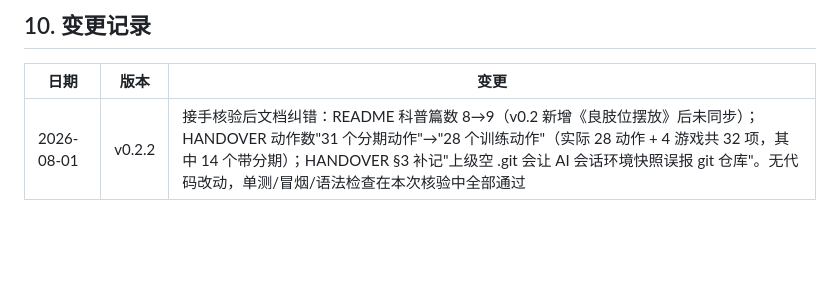
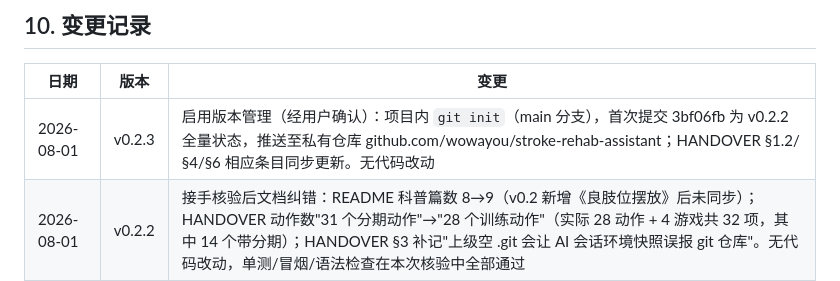
Before and after one commit to wowayou/stroke-rehab-assistant, a Markdown page: docs/DEVELOPMENT.md, the part around the change. Rendered like a GitHub page; blank space fills up the shorter version.

Commit message:
docs: 版本管理已启用,HANDOVER 与变更记录同步(v0.2.3)
Co-Authored-By: Claude Fable 5 <noreply@anthropic.com>

```diff
--- a/docs/DEVELOPMENT.md
+++ b/docs/DEVELOPMENT.md
@@ -203,6 +203,7 @@ for f in js/*.js; do node --check "$f"; done
 
 | 日期 | 版本 | 变更 |
 |---|---|---|
+| 2026-08-01 | v0.2.3 | 启用版本管理（经用户确认）：项目内 `git init`（main 分支），首次提交 3bf06fb 为 v0.2.2 全量状态，推送至私有仓库 github.com/wowayou/stroke-rehab-assistant；HANDOVER §1.2/§4/§6 相应条目同步更新。无代码改动 |
 | 2026-08-01 | v0.2.2 | 接手核验后文档纠错：README 科普篇数 8→9（v0.2 新增《良肢位摆放》后未同步）；HANDOVER 动作数"31 个分期动作"→"28 个训练动作"（实际 28 动作 + 4 游戏共 32 项，其中 14 个带分期）；HANDOVER §3 补记"上级空 .git 会让 AI 会话环境快照误报 git 仓库"。无代码改动，单测/冒烟/语法检查在本次核验中全部通过 |
 | 2026-08-01 | v0.2.1 | 移交准备：新增 docs/HANDOVER.md（交接状态/环境备忘/红线）与 AGENTS.md（工具无关的硬约定，供非 Claude 的 AI 工具读取）；README/CLAUDE.md 增加指引。无代码改动 |
 | 2026-08-01 | v0.2 | 按调研报告（docs/RESEARCH.md）修订医学内容：血压目标改为"耐受时<130/80"主线+例外分支表述；HbA1c 改为个体化参考值+低血糖警示；新增依从性数据（复发风险≈1/3）与双抗21天提醒；运动量对齐指南表述+有氧运动评估门槛；新增含钾代盐、久坐提醒、六字速记；新增《良肢位摆放》文章；强化 Bobath 握手肩保护警示 |
```
Also changed, not shown: docs/HANDOVER.md (+3 -3 lines).
